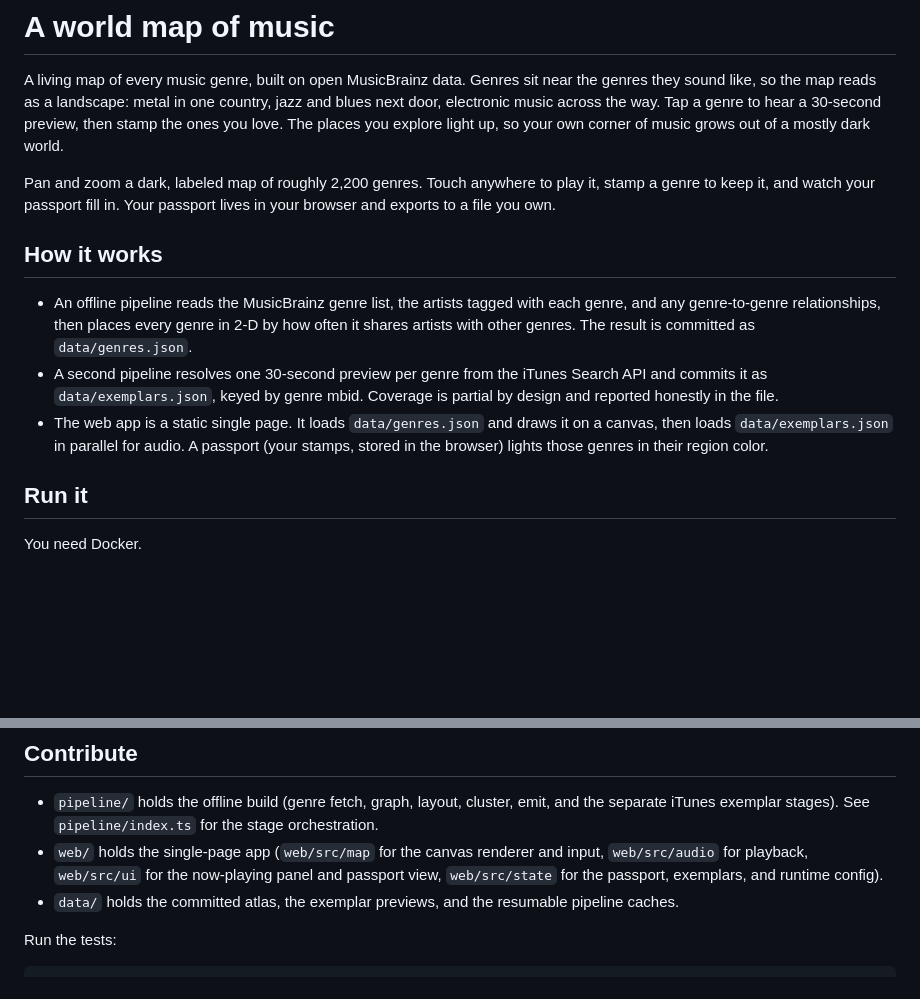
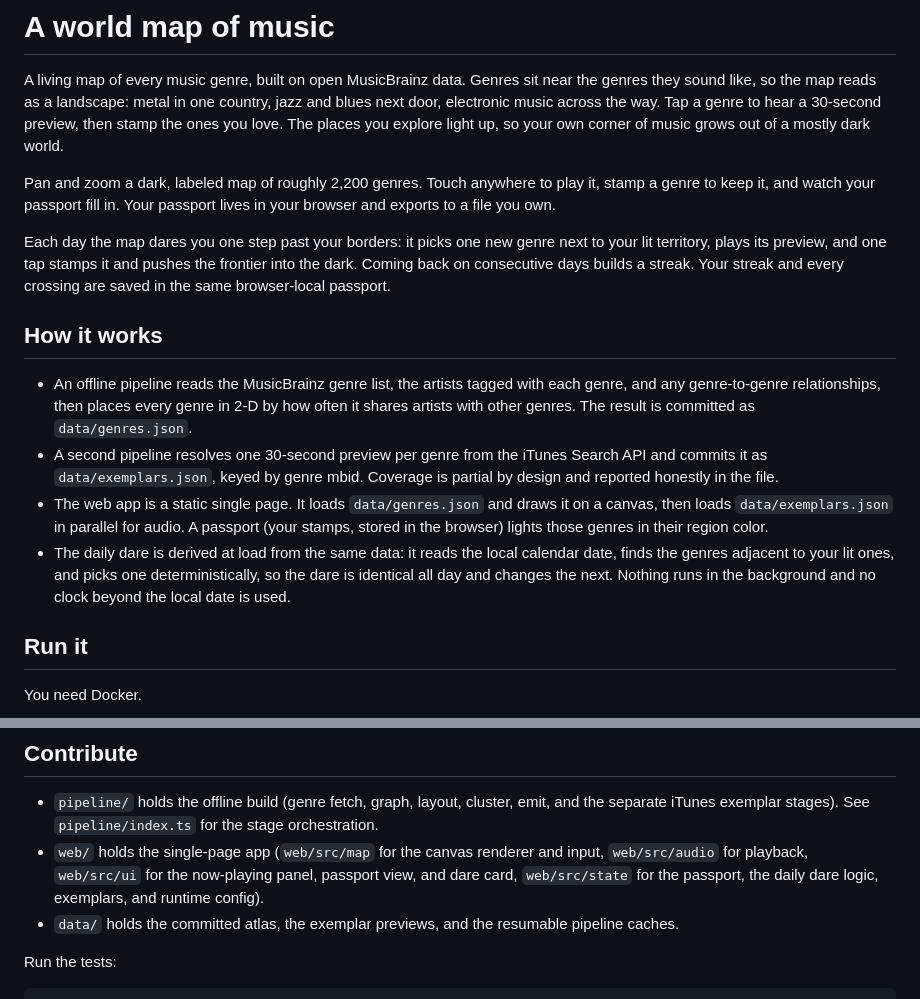
Before and after one commit to woland-factory/a-world-map-of-music-that-remembers-where-yo, a Markdown page: README.md, 2 parts joined by grey strips. GitHub-like rendering; blank space fills up the shorter version.

Commit message:
docs: describe the daily dare and streak in the README
Co-Authored-By: Claude Opus 4.8 <noreply@anthropic.com>

```diff
--- a/README.md
+++ b/README.md
@@ -10,6 +10,12 @@ out of a mostly dark world.
 Pan and zoom a dark, labeled map of roughly 2,200 genres. Touch anywhere
 to play it, stamp a genre to keep it, and watch your passport fill in. Your
 passport lives in your browser and exports to a file you own.
+
+Each day the map dares you one step past your borders: it picks one new
+genre next to your lit territory, plays its preview, and one tap stamps it
+and pushes the frontier into the dark. Coming back on consecutive days
+builds a streak. Your streak and every crossing are saved in the same
+browser-local passport.
 
 ## How it works
 
@@ -24,6 +30,10 @@ passport lives in your browser and exports to a file you own.
   draws it on a canvas, then loads `data/exemplars.json` in parallel for
   audio. A passport (your stamps, stored in the browser) lights those
   genres in their region color.
+- The daily dare is derived at load from the same data: it reads the local
+  calendar date, finds the genres adjacent to your lit ones, and picks one
+  deterministically, so the dare is identical all day and changes the next.
+  Nothing runs in the background and no clock beyond the local date is used.
 
 ## Run it
 
@@ -96,8 +106,8 @@ and the app shows an honest resting state for those. The emit step rebuilds
   for the stage orchestration.
 - `web/` holds the single-page app (`web/src/map` for the canvas renderer
   and input, `web/src/audio` for playback, `web/src/ui` for the now-playing
-  panel and passport view, `web/src/state` for the passport, exemplars, and
-  runtime config).
+  panel, passport view, and dare card, `web/src/state` for the passport,
+  the daily dare logic, exemplars, and runtime config).
 - `data/` holds the committed atlas, the exemplar previews, and the
   resumable pipeline caches.
 
```
